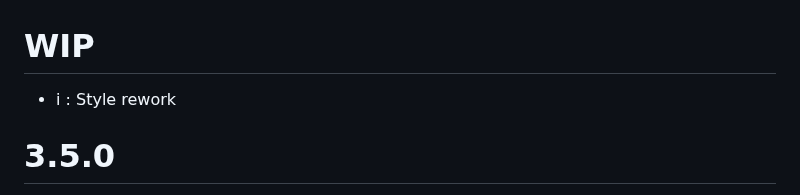
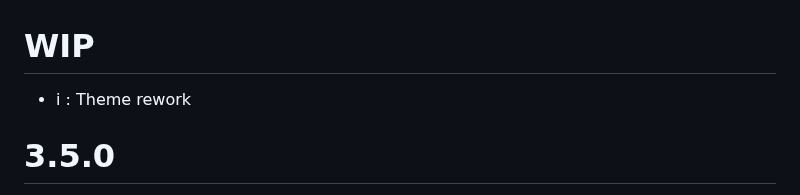
Before and after one commit to ZatsuneSakurako/ztoolbox, a Markdown page: CHANGELOG.md, the part around the change. Rendered like a GitHub page.

Commit message:
rework style

```diff
--- a/CHANGELOG.md
+++ b/CHANGELOG.md
@@ -1,5 +1,5 @@
 # WIP
-* i : Style rework
+* i : Theme rework
 
 # 3.5.0
 * i : Minimum version Firefox 147
```
